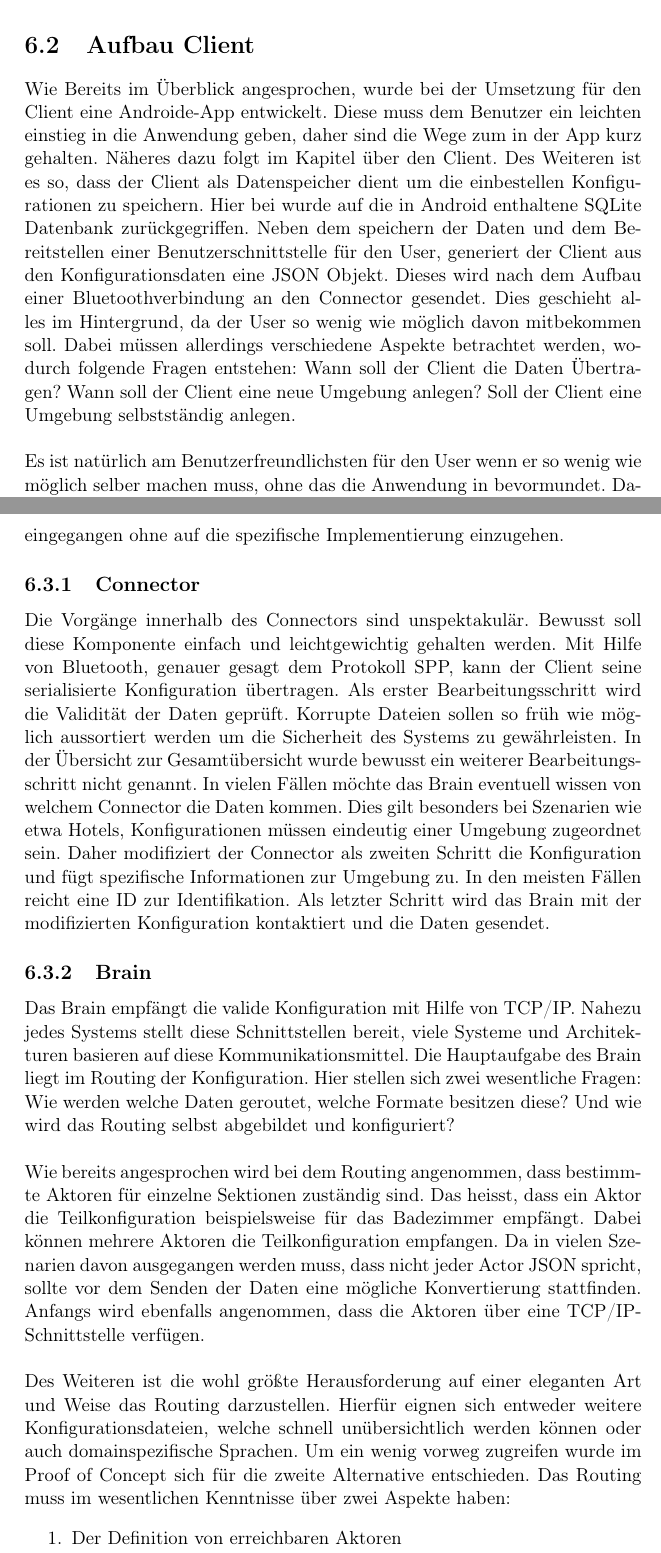
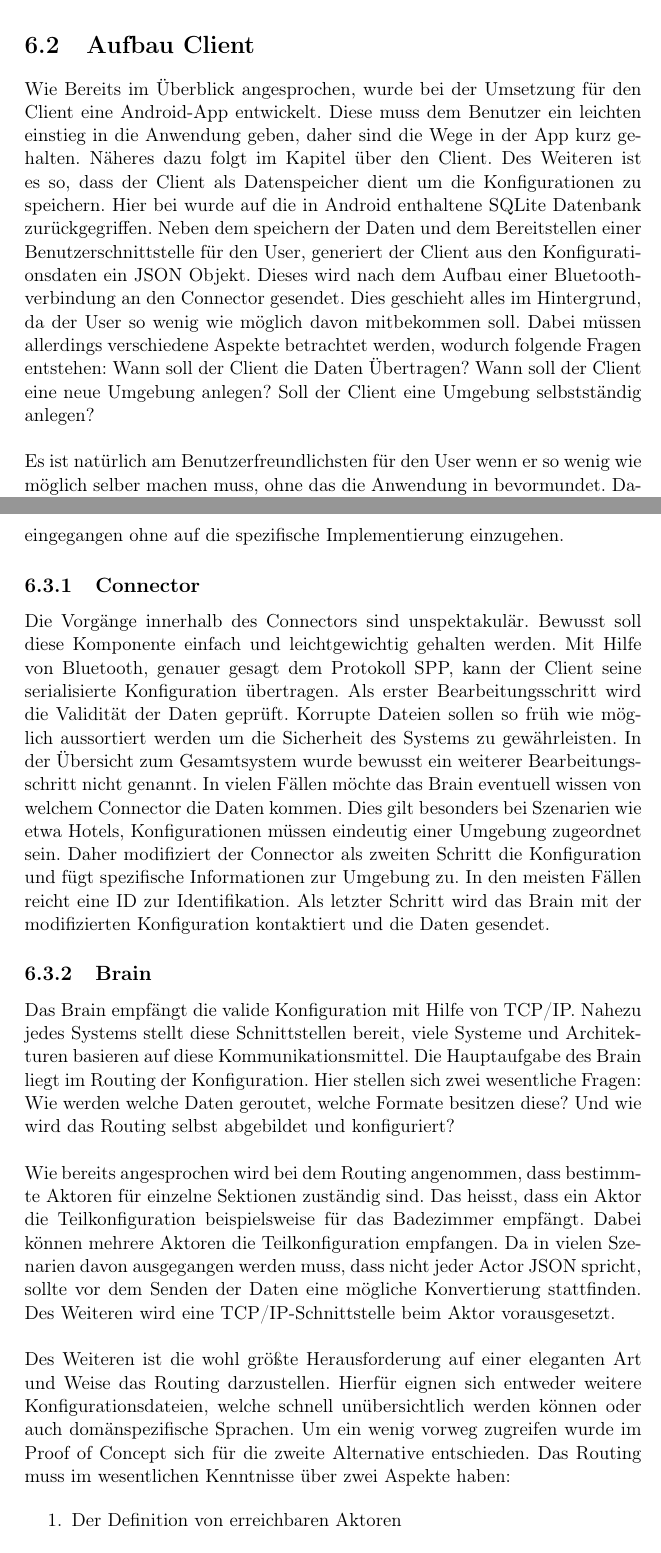
Before and after one commit to Dennis-Kluge/InstantAmbient, a LaTeX document (Documentation/master.tex, which reads Documentation/chap5/chap5.tex): two parts of pages 32 and 33 of 52, joined at a grey line, cut so that both start at the same text. Compiled offline with pdfLaTeX.

Commit message:
again again some typo

```diff
--- a/Documentation/chap5/chap5.tex
+++ b/Documentation/chap5/chap5.tex
@@ -25,10 +25,10 @@ Die folgenden Abschnitte, werden die Komponenten genauer erläutern.
 
 \section{Aufbau Client}
 
-Wie Bereits im Überblick angesprochen, wurde bei der Umsetzung für den Client eine Androide-App entwickelt. Diese muss dem Benutzer ein leichten einstieg in die Anwendung geben, daher sind die Wege zum in der App kurz gehalten. Näheres dazu folgt im Kapitel über den Client.
-Des Weiteren ist es so, dass der Client als Datenspeicher dient um die einbestellen Konfigurationen zu speichern. Hier bei wurde auf die in Android enthaltene SQLite Datenbank zurückgegriffen.
-Neben dem speichern der Daten und dem Bereitstellen einer Benutzerschnittstelle für den User, generiert der Client aus den Konfigurationsdaten eine JSON Objekt. Dieses wird nach dem Aufbau einer Bluetoothverbindung an den Connector gesendet.
-Dies geschieht alles im Hintergrund, da der User so wenig wie möglich davon mitbekommen soll. Dabei müssen allerdings verschiedene Aspekte betrachtet werden, wodurch folgende Fragen entstehen: Wann soll der Client die Daten Übertragen? Wann soll der Client eine neue Umgebung anlegen? Soll der Client eine Umgebung selbstständig anlegen.
+Wie Bereits im Überblick angesprochen, wurde bei der Umsetzung für den Client eine Android-App entwickelt. Diese muss dem Benutzer ein leichten einstieg in die Anwendung geben, daher sind die Wege in der App kurz gehalten. Näheres dazu folgt im Kapitel über den Client.
+Des Weiteren ist es so, dass der Client als Datenspeicher dient um die Konfigurationen zu speichern. Hier bei wurde auf die in Android enthaltene SQLite Datenbank zurückgegriffen.
+Neben dem speichern der Daten und dem Bereitstellen einer Benutzerschnittstelle für den User, generiert der Client aus den Konfigurationsdaten ein JSON Objekt. Dieses wird nach dem Aufbau einer Bluetoothverbindung an den Connector gesendet.
+Dies geschieht alles im Hintergrund, da der User so wenig wie möglich davon mitbekommen soll. Dabei müssen allerdings verschiedene Aspekte betrachtet werden, wodurch folgende Fragen entstehen: Wann soll der Client die Daten Übertragen? Wann soll der Client eine neue Umgebung anlegen? Soll der Client eine Umgebung selbstständig anlegen?
 \\\\
 Es ist natürlich am Benutzerfreundlichsten für den User wenn er so wenig wie möglich selber machen muss, ohne das die Anwendung in bevormundet.
 Daher ist es so, dass man beim initialen Start der Anwendung seine Allgemeine Konfiguration eingeben kann.
@@ -41,16 +41,16 @@ Wie bereits im Überblick erläutert, besteht das Backend aus mehreren untereina
 Im folgenden wird näher auf die Komponenten eingegangen ohne auf die spezifische Implementierung einzugehen.
 
 \subsection{Connector}
-Die Vorgänge innerhalb des Connectors sind unspektakulär. Bewusst soll diese Komponente einfach und leichtgewichtig gehalten werden. Mit Hilfe von Bluetooth, genauer gesagt dem Protokoll SPP, kann der Client seine serialisierte Konfiguration übertragen. Als erster Bearbeitungsschritt wird die Validität der Daten geprüft. Korrupte Dateien sollen so früh wie möglich aussortiert werden um die Sicherheit des Systems zu gewährleisten. In der Übersicht zur Gesamtübersicht wurde bewusst ein weiterer Bearbeitungsschritt nicht genannt. In vielen Fällen möchte das Brain eventuell wissen von welchem Connector die Daten kommen. Dies gilt besonders bei Szenarien wie etwa Hotels, Konfigurationen müssen eindeutig einer Umgebung zugeordnet sein. Daher modifiziert der Connector als zweiten Schritt die Konfiguration und fügt spezifische Informationen zur Umgebung zu. In den meisten Fällen reicht eine ID zur Identifikation. Als letzter Schritt wird das Brain mit der modifizierten Konfiguration kontaktiert und die Daten gesendet.
+Die Vorgänge innerhalb des Connectors sind unspektakulär. Bewusst soll diese Komponente einfach und leichtgewichtig gehalten werden. Mit Hilfe von Bluetooth, genauer gesagt dem Protokoll SPP, kann der Client seine serialisierte Konfiguration übertragen. Als erster Bearbeitungsschritt wird die Validität der Daten geprüft. Korrupte Dateien sollen so früh wie möglich aussortiert werden um die Sicherheit des Systems zu gewährleisten. In der Übersicht zum Gesamtsystem wurde bewusst ein weiterer Bearbeitungsschritt nicht genannt. In vielen Fällen möchte das Brain eventuell wissen von welchem Connector die Daten kommen. Dies gilt besonders bei Szenarien wie etwa Hotels, Konfigurationen müssen eindeutig einer Umgebung zugeordnet sein. Daher modifiziert der Connector als zweiten Schritt die Konfiguration und fügt spezifische Informationen zur Umgebung zu. In den meisten Fällen reicht eine ID zur Identifikation. Als letzter Schritt wird das Brain mit der modifizierten Konfiguration kontaktiert und die Daten gesendet.
 
 \subsection{Brain}
 
 Das Brain empfängt die valide Konfiguration mit Hilfe von TCP/IP. Nahezu jedes Systems stellt diese Schnittstellen bereit, viele Systeme und Architekturen basieren auf diese Kommunikationsmittel.
 Die Hauptaufgabe des Brain liegt im Routing der Konfiguration. Hier stellen sich zwei wesentliche Fragen: Wie werden welche Daten geroutet, welche Formate besitzen diese? Und wie wird das Routing selbst abgebildet und konfiguriert?
 \\\\
-Wie bereits angesprochen wird bei dem Routing angenommen, dass bestimmte Aktoren für einzelne Sektionen zuständig sind. Das heisst, dass ein Aktor die Teilkonfiguration beispielsweise für das Badezimmer empfängt. Dabei können mehrere Aktoren die Teilkonfiguration empfangen. Da in vielen Szenarien davon ausgegangen werden muss, dass nicht jeder Actor JSON spricht, sollte vor dem Senden der Daten eine mögliche Konvertierung stattfinden. Anfangs wird ebenfalls angenommen, dass die Aktoren über eine TCP/IP-Schnittstelle verfügen.
+Wie bereits angesprochen wird bei dem Routing angenommen, dass bestimmte Aktoren für einzelne Sektionen zuständig sind. Das heisst, dass ein Aktor die Teilkonfiguration beispielsweise für das Badezimmer empfängt. Dabei können mehrere Aktoren die Teilkonfiguration empfangen. Da in vielen Szenarien davon ausgegangen werden muss, dass nicht jeder Actor JSON spricht, sollte vor dem Senden der Daten eine mögliche Konvertierung stattfinden. Des Weiteren wird eine TCP/IP-Schnittstelle beim Aktor vorausgesetzt.
 \\\\
-Des Weiteren ist die wohl größte Herausforderung auf einer eleganten Art und Weise das Routing darzustellen. Hierfür eignen sich entweder weitere Konfigurationsdateien, welche schnell unübersichtlich werden können oder auch domainspezifische Sprachen. Um ein wenig vorweg zugreifen wurde im Proof of Concept sich für die zweite Alternative entschieden. Das Routing muss im wesentlichen Kenntnisse über zwei Aspekte haben:
+Des Weiteren ist die wohl größte Herausforderung auf einer eleganten Art und Weise das Routing darzustellen. Hierfür eignen sich entweder weitere Konfigurationsdateien, welche schnell unübersichtlich werden können oder auch domänspezifische Sprachen. Um ein wenig vorweg zugreifen wurde im Proof of Concept sich für die zweite Alternative entschieden. Das Routing muss im wesentlichen Kenntnisse über zwei Aspekte haben:
 
 \begin{enumerate}
      \item Der Definition von erreichbaren Aktoren
```
Also changed, not shown: Documentation/chap5/chap5.tex (5 more changed lines).
